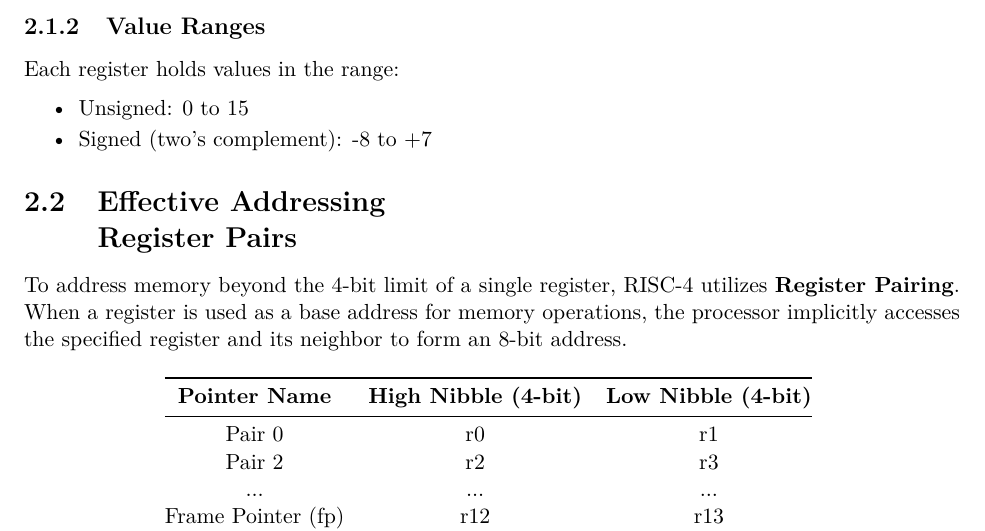
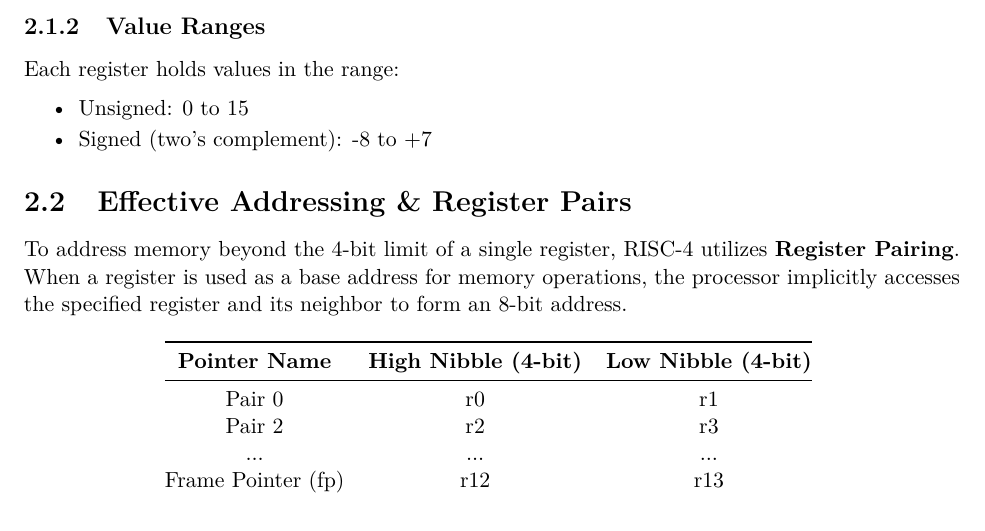
Before and after one commit to jking323/risc-4, a LaTeX thesis (docs/isa-spec/risc4-isa-spec.tex): part of page 14 of 88, cut so that both start at the same text. Compiled offline with pdfLaTeX.

Commit message:
Fix section header formatting in RISC-4 ISA spec

```diff
--- a/docs/isa-spec/risc4-isa-spec.tex
+++ b/docs/isa-spec/risc4-isa-spec.tex
@@ -313,7 +313,7 @@ Each register holds values in the range:
     \item Signed (two's complement): -8 to +7
 \end{itemize}
 
-\section{Effective Addressing \\& Register Pairs}
+\section{Effective Addressing \& Register Pairs}
 
 To address memory beyond the 4-bit limit of a single register, RISC-4 utilizes \textbf{Register Pairing}. When a register is used as a base address for memory operations, the processor implicitly accesses the specified register and its neighbor to form an 8-bit address.
 
```
